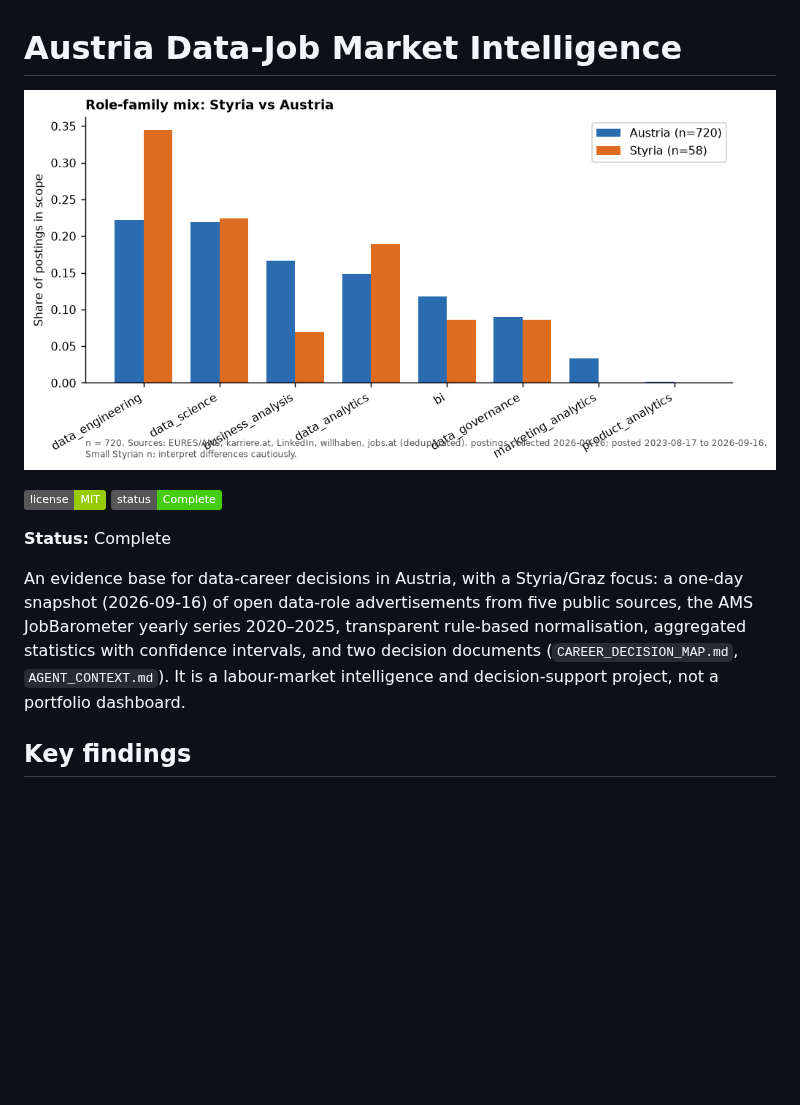
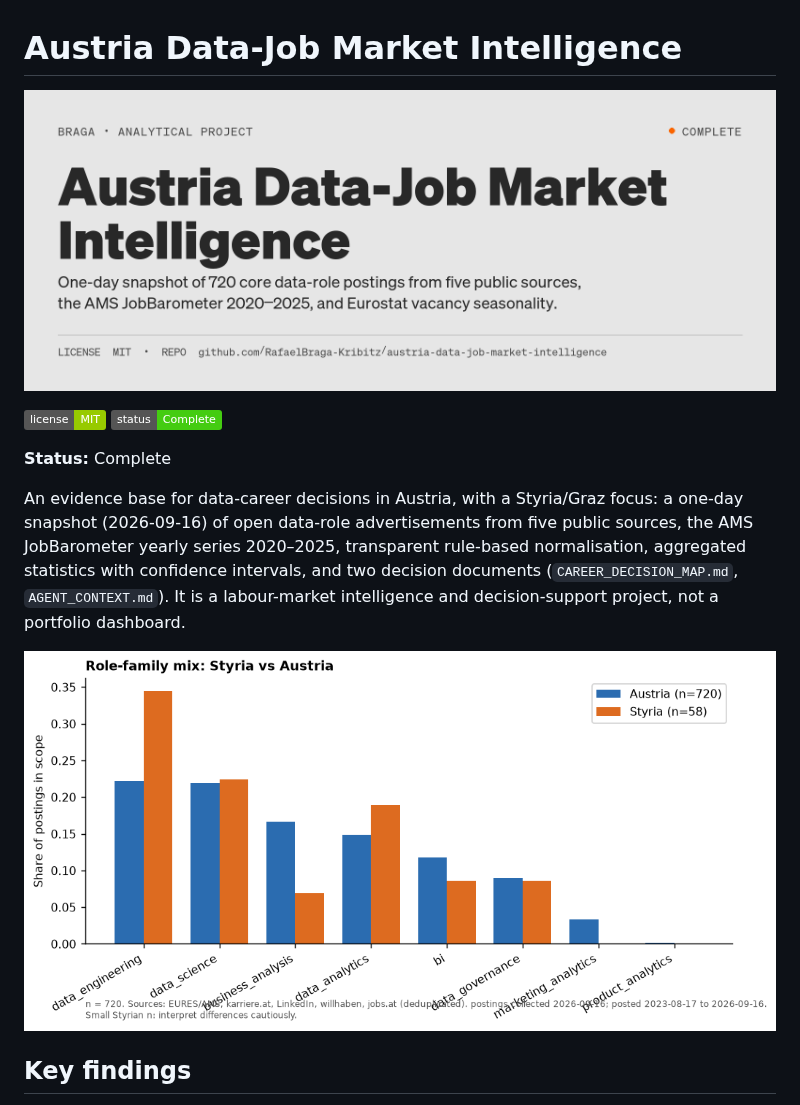
Before and after one commit to RafaelBraga-Kribitz/austria-data-job-market-intelligence, a Markdown page: README.md, the part around one of its changes. Rendered like a GitHub page; pictures changed too: docs/assets/hero.png (added); badges without logos; blank space fills up the shorter version.

```diff
--- a/README.md
+++ b/README.md
@@ -1,14 +1,15 @@
 # Austria Data-Job Market Intelligence
 
-![Austria Data-Job Market Intelligence — One-day snapshot of 720 core data-role postings from five public sources, the AMS JobBarometer 2020–2025, and Eurostat vacancy seasonality.](outputs/figures/F03_styria_vs_austria_families.png)
+![Austria Data-Job Market Intelligence — One-day snapshot of 720 core data-role postings from five public sources, the AMS JobBarometer 2020–2025, and Eurostat vacancy seasonality.](docs/assets/hero.png)
 
 [![License: MIT](https://img.shields.io/badge/license-MIT-green)](LICENSE)
 [![Status: Complete](https://img.shields.io/badge/status-Complete-brightgreen)](#status)
 
 **Status:** Complete
 
+An evidence base for data-career decisions in Austria, with a Styria/Graz focus: a one-day snapshot (2026-09-16) of open data-role advertisements from five public sources, the AMS JobBarometer yearly series 2020–2025, transparent rule-based normalisation, aggregated statistics with confidence intervals, and two decision documents (`CAREER_DECISION_MAP.md`, `AGENT_CONTEXT.md`). It is a labour-market intelligence and decision-support project, not a portfolio dashboard.
 
-An evidence base for data-career decisions in Austria, with a Styria/Graz focus: a one-day snapshot (2026-09-16) of open data-role advertisements from five public sources, the AMS JobBarometer yearly series 2020–2025, transparent rule-based normalisation, aggregated statistics with confidence intervals, and two decision documents (`CAREER_DECISION_MAP.md`, `AGENT_CONTEXT.md`). It is a labour-market intelligence and decision-support project, not a portfolio dashboard.
+![Austria Data-Job Market Intelligence — One-day snapshot of 720 core data-role postings from five public sources, the AMS JobBarometer 2020–2025, and Eurostat vacancy seasonality.](outputs/figures/F03_styria_vs_austria_families.png)
 
 ## Key findings
 
```
Also changed, not shown: other parts of README.md (+7 -0 lines), 2 other files.
